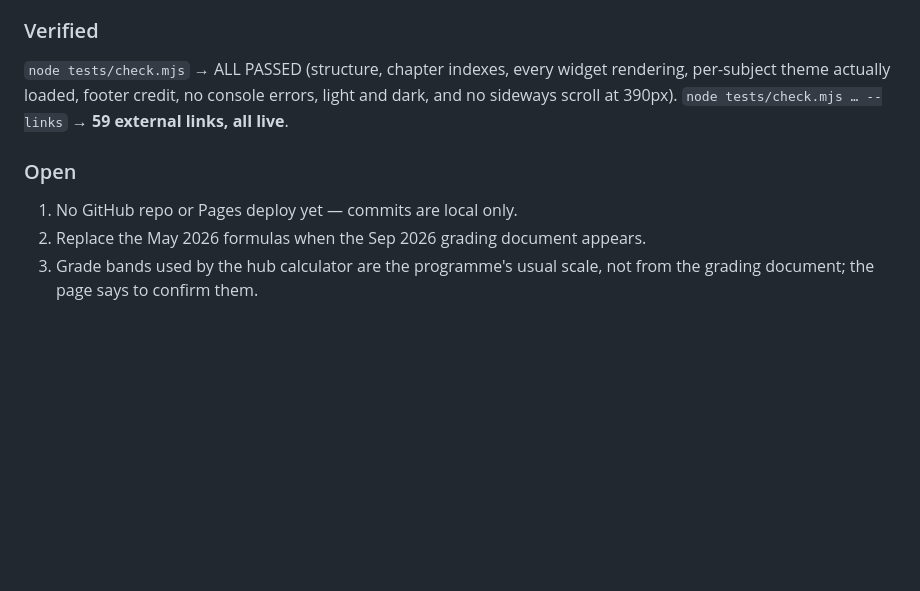
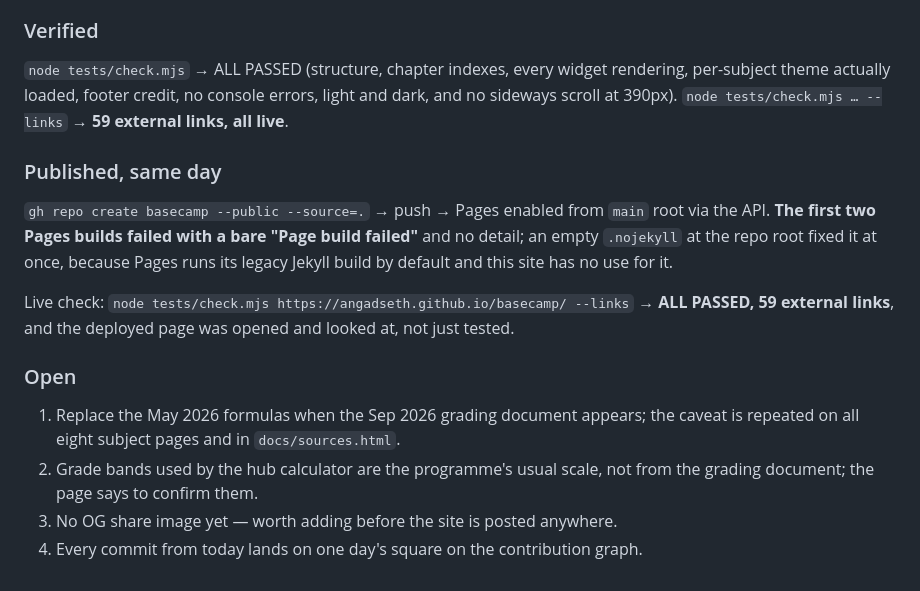
Before and after one commit to angadseth/basecamp, a Markdown page: PROJECT-LOG.md, the part around the change. Rendered like a GitHub page; blank space fills up the shorter version.

Commit message:
Log the publish, and the .nojekyll fix that unblocked the Pages build
Co-Authored-By: Claude Opus 5 <noreply@anthropic.com>

```diff
--- a/PROJECT-LOG.md
+++ b/PROJECT-LOG.md
@@ -65,8 +65,19 @@ own accent, and a page-wide background motif.
 theme actually loaded, footer credit, no console errors, light and dark, and no sideways scroll at
 390px). `node tests/check.mjs … --links` → **59 external links, all live**.
 
+### Published, same day
+`gh repo create basecamp --public --source=.` → push → Pages enabled from `main` root via the API.
+**The first two Pages builds failed with a bare "Page build failed"** and no detail; an empty `.nojekyll`
+at the repo root fixed it at once, because Pages runs its legacy Jekyll build by default and this site
+has no use for it.
+
+Live check: `node tests/check.mjs https://angadseth.github.io/basecamp/ --links` → **ALL PASSED, 59
+external links**, and the deployed page was opened and looked at, not just tested.
+
 ### Open
-1. No GitHub repo or Pages deploy yet — commits are local only.
-2. Replace the May 2026 formulas when the Sep 2026 grading document appears.
-3. Grade bands used by the hub calculator are the programme's usual scale, not from the grading
-   document; the page says to confirm them.
+1. Replace the May 2026 formulas when the Sep 2026 grading document appears; the caveat is repeated on all
+   eight subject pages and in `docs/sources.html`.
+2. Grade bands used by the hub calculator are the programme's usual scale, not from the grading document;
+   the page says to confirm them.
+3. No OG share image yet — worth adding before the site is posted anywhere.
+4. Every commit from today lands on one day's square on the contribution graph.
```
